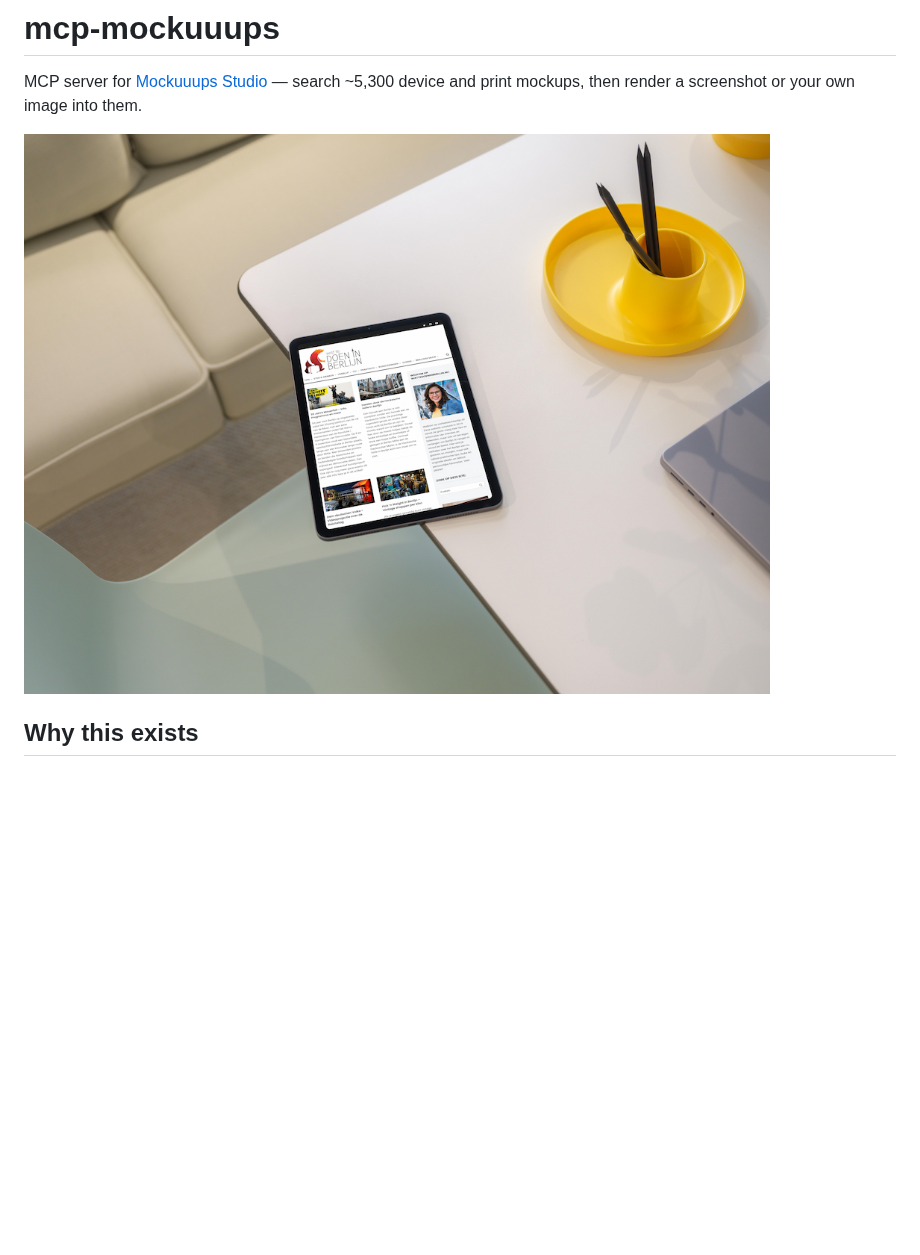
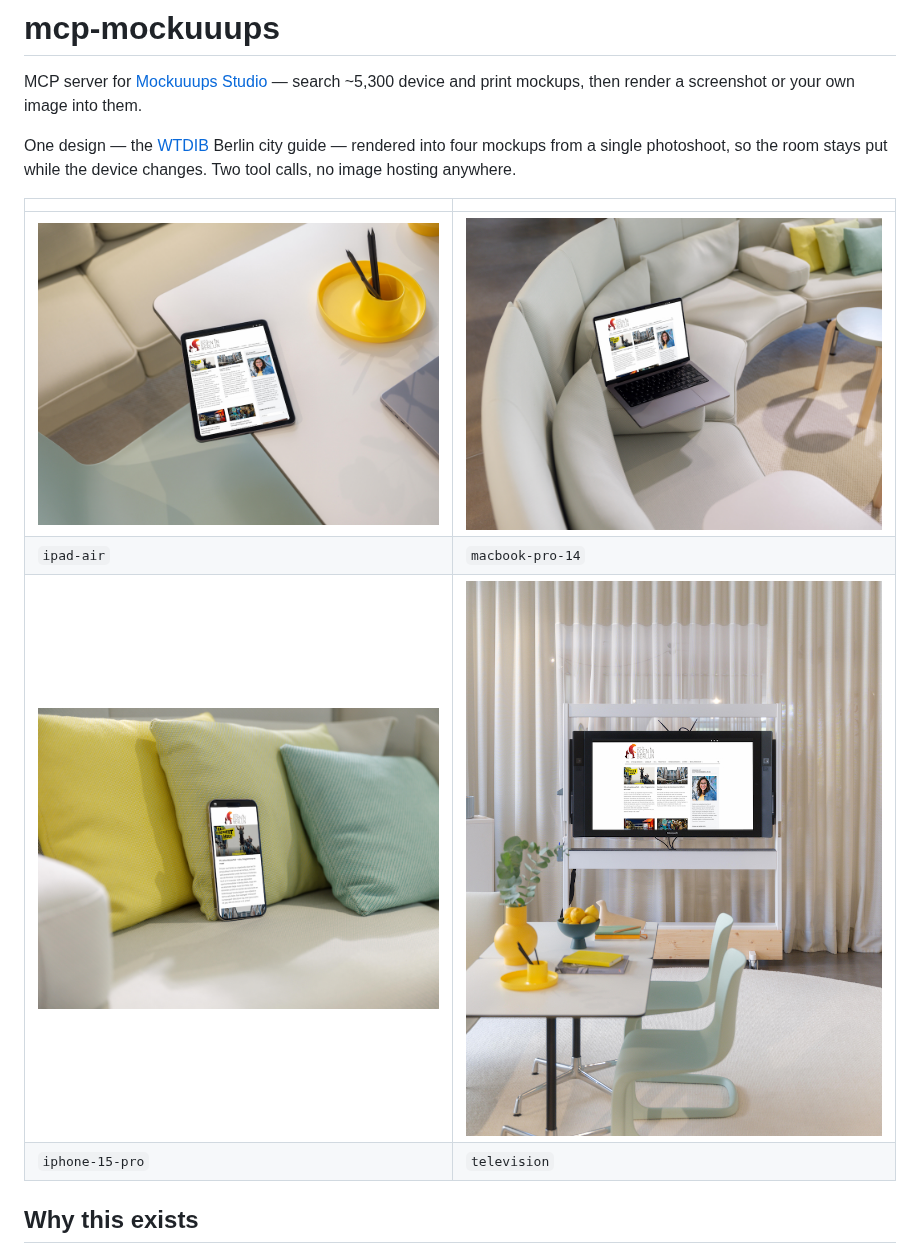
Before and after one commit to CaseyRo/mcp-mockuuups, a Markdown page: README.md, the part around the change. Drawn GitHub-style; pictures changed too: docs/demo/wtdib-iphone-15-pro.jpg (added), docs/demo/wtdib-macbook-pro-14.jpg (added); blank space fills up the shorter version.

Commit message:
docs: full four-device WTDIB demo set
Rendered through the server itself (create_mockups, concurrent async
dispatch) rather than by hand against the API.

```diff
--- a/README.md
+++ b/README.md
@@ -3,7 +3,16 @@
 MCP server for [Mockuuups Studio](https://mockuuups.studio/) — search ~5,300 device
 and print mockups, then render a screenshot or your own image into them.
 
-![WTDIB on an iPad Air](docs/demo/wtdib-ipad-air.jpg)
+One design — the [WTDIB](https://www.wattedoeninberlijn.nl) Berlin city guide —
+rendered into four mockups from a single photoshoot, so the room stays put while
+the device changes. Two tool calls, no image hosting anywhere.
+
+| | |
+|---|---|
+| ![iPad Air](docs/demo/wtdib-ipad-air.jpg) | ![MacBook Pro 14](docs/demo/wtdib-macbook-pro-14.jpg) |
+| `ipad-air` | `macbook-pro-14` |
+| ![iPhone 15 Pro](docs/demo/wtdib-iphone-15-pro.jpg) | ![Television](docs/demo/wtdib-television.jpg) |
+| `iphone-15-pro` | `television` |
 
 ## Why this exists
 
```
